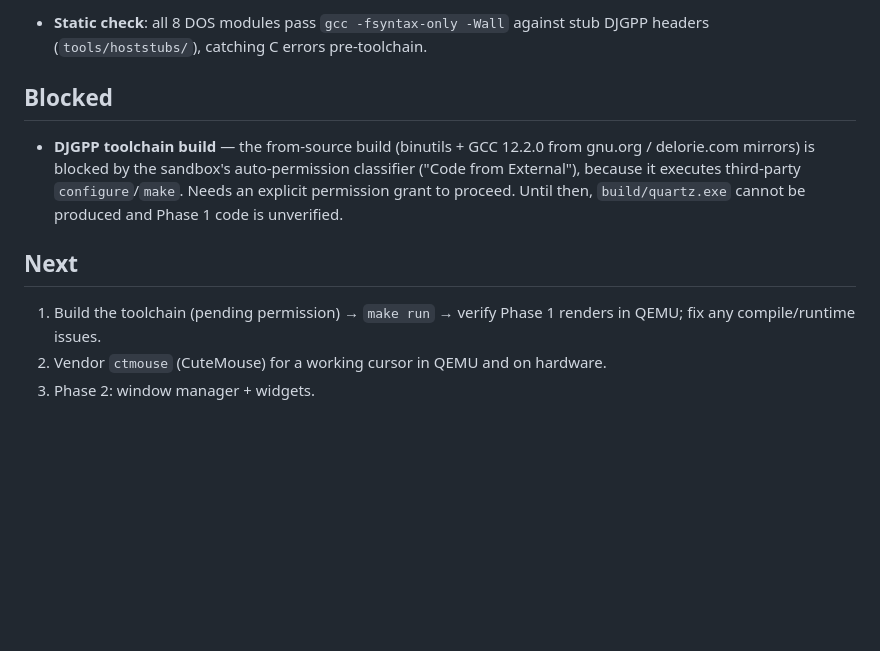
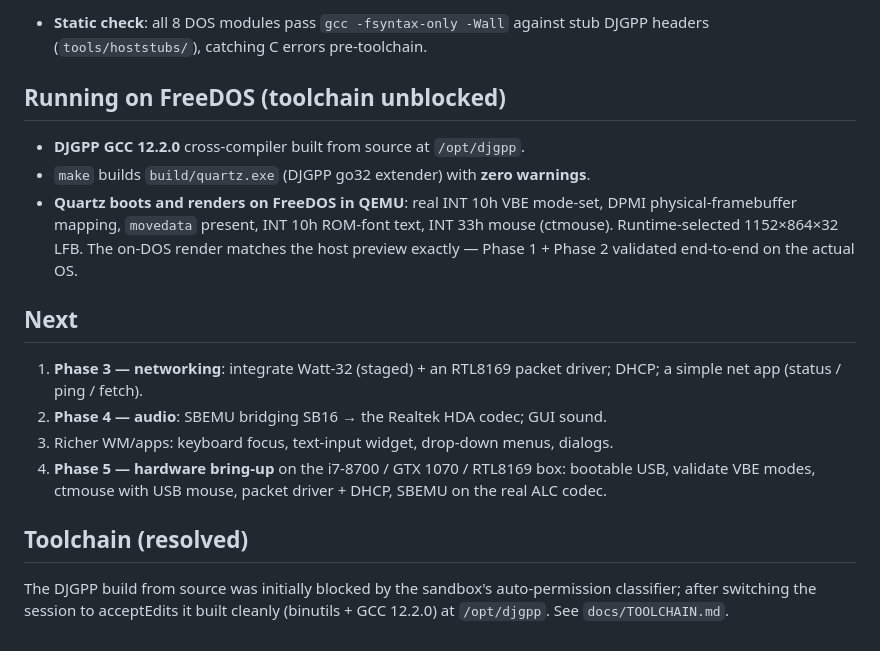
Before and after one commit to joshuapaul992-blip/Quartz, a Markdown page: docs/STATUS.md, the part around the change. Drawn GitHub-style; blank space fills up the shorter version.

Commit message:
Quartz runs on FreeDOS: DJGPP build + first on-DOS boot
Toolchain (DJGPP GCC 12.2.0) built; quartz.exe compiles clean and boots on
FreeDOS in QEMU with a real VESA LFB mode (1152x864x32), DPMI framebuffer
mapping, ROM-font text, and INT 33h mouse. Add screenshots and update status.

Co-Authored-By: Claude Opus 4.8 <noreply@anthropic.com>
Claude-Session: https://claude.ai/code/session_01QqvzAL9MzNtMRVDTUkdhyP

```diff
--- a/docs/STATUS.md
+++ b/docs/STATUS.md
@@ -42,17 +42,28 @@ _Last updated: 2026-11-02_
 - **Static check**: all 8 DOS modules pass `gcc -fsyntax-only -Wall` against
   stub DJGPP headers (`tools/hoststubs/`), catching C errors pre-toolchain.
 
-## Blocked
+## Running on FreeDOS (toolchain unblocked)
 
-- **DJGPP toolchain build** — the from-source build (binutils + GCC 12.2.0 from
-  gnu.org / delorie.com mirrors) is blocked by the sandbox's auto-permission
-  classifier ("Code from External"), because it executes third-party
-  `configure`/`make`. Needs an explicit permission grant to proceed. Until then,
-  `build/quartz.exe` cannot be produced and Phase 1 code is unverified.
+- **DJGPP GCC 12.2.0** cross-compiler built from source at `/opt/djgpp`.
+- `make` builds `build/quartz.exe` (DJGPP go32 extender) with **zero warnings**.
+- **Quartz boots and renders on FreeDOS in QEMU**: real INT 10h VBE mode-set,
+  DPMI physical-framebuffer mapping, `movedata` present, INT 10h ROM-font text,
+  INT 33h mouse (ctmouse). Runtime-selected 1152×864×32 LFB. The on-DOS render
+  matches the host preview exactly — Phase 1 + Phase 2 validated end-to-end on
+  the actual OS.
 
 ## Next
 
-1. Build the toolchain (pending permission) → `make run` → verify Phase 1
-   renders in QEMU; fix any compile/runtime issues.
-2. Vendor `ctmouse` (CuteMouse) for a working cursor in QEMU and on hardware.
-3. Phase 2: window manager + widgets.
+1. **Phase 3 — networking**: integrate Watt-32 (staged) + an RTL8169 packet
+   driver; DHCP; a simple net app (status / ping / fetch).
+2. **Phase 4 — audio**: SBEMU bridging SB16 → the Realtek HDA codec; GUI sound.
+3. Richer WM/apps: keyboard focus, text-input widget, drop-down menus, dialogs.
+4. **Phase 5 — hardware bring-up** on the i7-8700 / GTX 1070 / RTL8169 box:
+   bootable USB, validate VBE modes, ctmouse with USB mouse, packet driver +
+   DHCP, SBEMU on the real ALC codec.
+
+## Toolchain (resolved)
+
+The DJGPP build from source was initially blocked by the sandbox's
+auto-permission classifier; after switching the session to acceptEdits it built
+cleanly (binutils + GCC 12.2.0) at `/opt/djgpp`. See `docs/TOOLCHAIN.md`.
```
Also changed, not shown: README.md (+2 -0 lines), docs/img/quartz-on-freedos.png (added).
